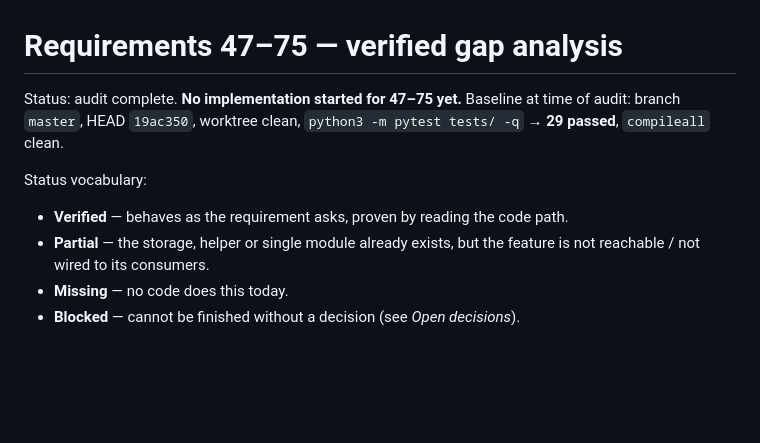
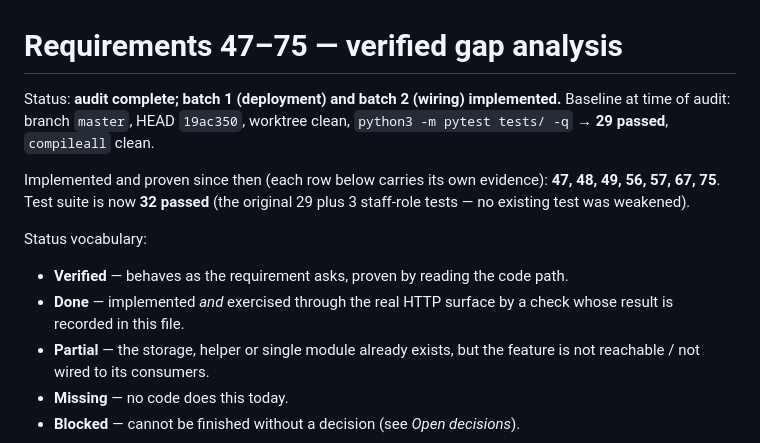
Before and after one commit to JamesReddy19/PageTurnerBooks, a Markdown page: docs/REQUIREMENTS.md, the part around the change. Drawn GitHub-style; blank space fills up the shorter version.

```diff
--- a/docs/REQUIREMENTS.md
+++ b/docs/REQUIREMENTS.md
@@ -1,12 +1,18 @@
 # Requirements 47–75 — verified gap analysis
 
-Status: audit complete. **No implementation started for 47–75 yet.**
+Status: **audit complete; batch 1 (deployment) and batch 2 (wiring) implemented.**
 Baseline at time of audit: branch `master`, HEAD `19ac350`, worktree clean,
 `python3 -m pytest tests/ -q` → **29 passed**, `compileall` clean.
+
+Implemented and proven since then (each row below carries its own evidence):
+**47, 48, 49, 56, 57, 67, 75**. Test suite is now **32 passed**
+(the original 29 plus 3 staff-role tests — no existing test was weakened).
 
 Status vocabulary:
 
 - **Verified** — behaves as the requirement asks, proven by reading the code path.
+- **Done** — implemented *and* exercised through the real HTTP surface by a
+  check whose result is recorded in this file.
 - **Partial** — the storage, helper or single module already exists, but the
   feature is not reachable / not wired to its consumers.
 - **Missing** — no code does this today.
```
